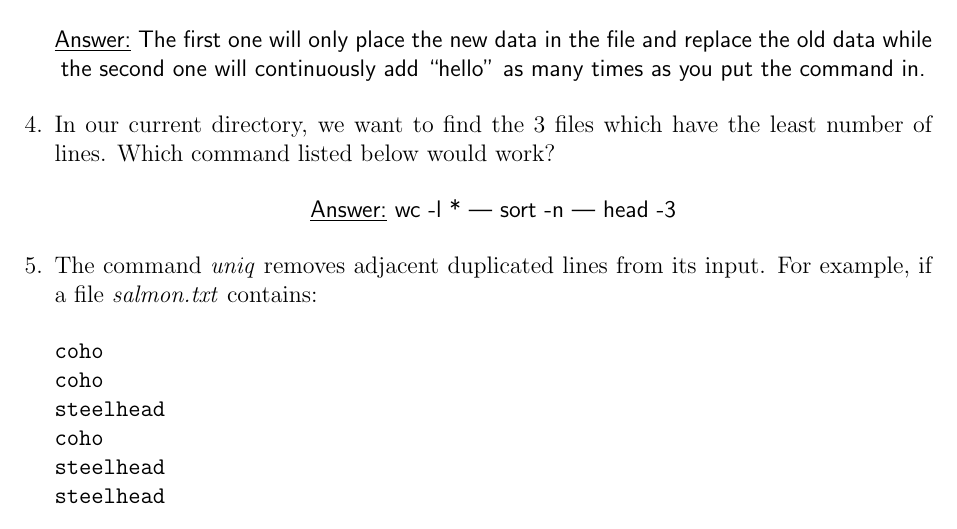
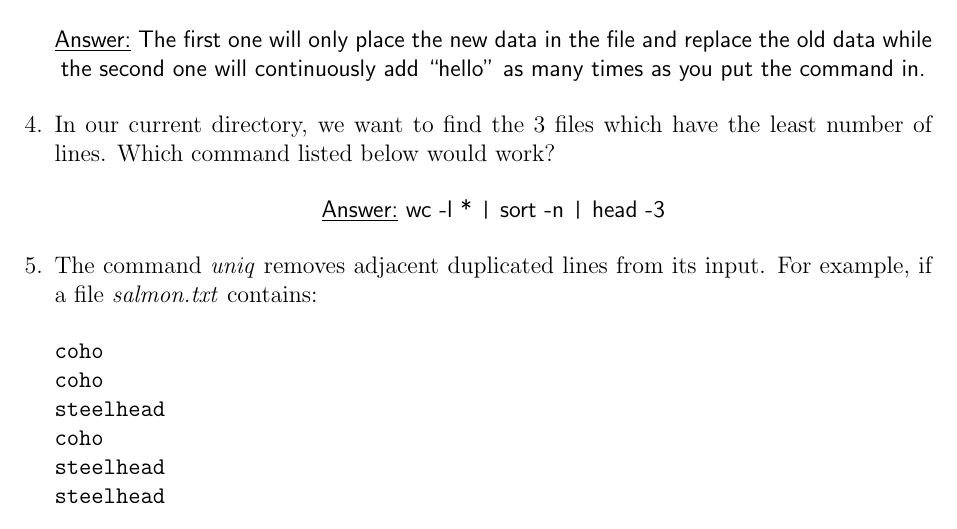
Before and after one commit to cllamb0/NE-24, a LaTeX problem sheet (Homework-1/Homework-1.tex): part of page 4 of 5, cut so that both start at the same text. Compiled offline with pdfLaTeX.

Commit message:
Fixed the vertical bars on Q4 S3

```diff
--- a/Homework-1/Homework-1.tex
+++ b/Homework-1/Homework-1.tex
@@ -163,7 +163,7 @@ Hint: Try executing each command twice in a row and then examining the output fi
 %Question 4, Section 3
 \item In our current directory, we want to find the 3 files which have the least number of lines. Which command listed below would work?
 \begin{center}
-\textsf{\underline{Answer:} wc -l * | sort -n | head -3}
+\textsf{\underline{Answer:} wc -l *} \texttt{|} \textsf{sort -n} \texttt{|} \textsf{head -3}
 \end{center}
 
 %Question 5, Section 3
```
Also changed, not shown: Homework-1/Homework-1.pdf.
